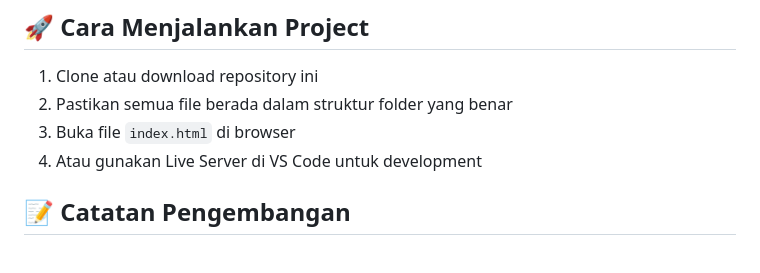
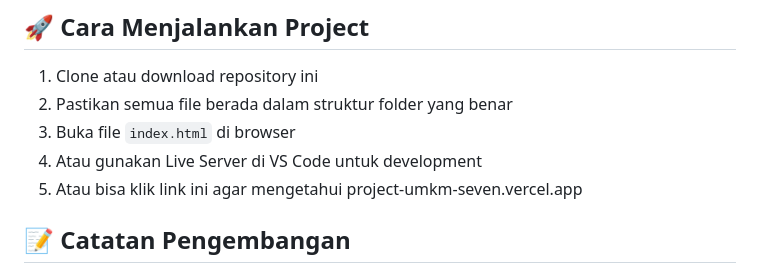
Before and after one commit to CANDRA2006/PROJECT_UMKM, a Markdown page: README.md, the part around the change. Rendered like a GitHub page.

```diff
--- a/README.md
+++ b/README.md
@@ -102,7 +102,7 @@ Website ini fully responsive dengan breakpoint:
 2. Pastikan semua file berada dalam struktur folder yang benar
 3. Buka file `index.html` di browser
 4. Atau gunakan Live Server di VS Code untuk development
-
+5. Atau bisa klik link ini agar mengetahui project-umkm-seven.vercel.app
 ## 📝 Catatan Pengembangan
 
 - Website menggunakan CDN untuk Font Awesome, pastikan ada koneksi internet
```
